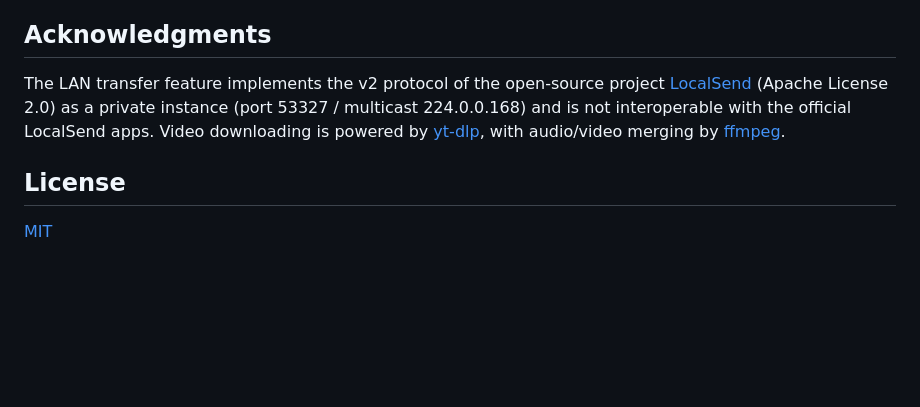
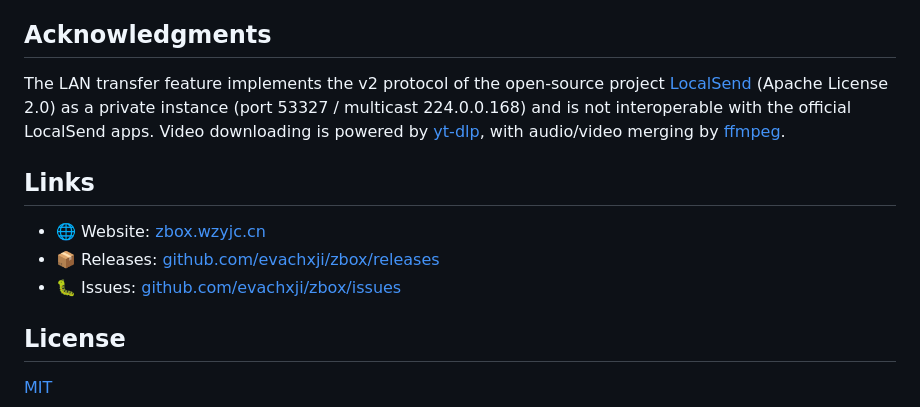
Before and after one commit to evachxji/zbox, a Markdown page: README.md, the part around the change. GitHub-like rendering; blank space fills up the shorter version.

```diff
--- a/README.md
+++ b/README.md
@@ -65,6 +65,12 @@ PySide6 (Qt 6.8 LTS), Python 3.10+, Windows 10 / 11.
 The LAN transfer feature implements the v2 protocol of the open-source project [LocalSend](https://github.com/localsend/localsend) (Apache License 2.0) as a private instance (port 53327 / multicast 224.0.0.168) and is not interoperable with the official LocalSend apps.
 Video downloading is powered by [yt-dlp](https://github.com/yt-dlp/yt-dlp), with audio/video merging by [ffmpeg](https://ffmpeg.org/).
 
+## Links
+
+- 🌐 Website: [zbox.wzyjc.cn](https://zbox.wzyjc.cn)
+- 📦 Releases: [github.com/evachxji/zbox/releases](https://github.com/evachxji/zbox/releases)
+- 🐛 Issues: [github.com/evachxji/zbox/issues](https://github.com/evachxji/zbox/issues)
+
 ## License
 
 [MIT](LICENSE)
```
Also changed, not shown: README.zh-CN.md (+6 -0 lines).
